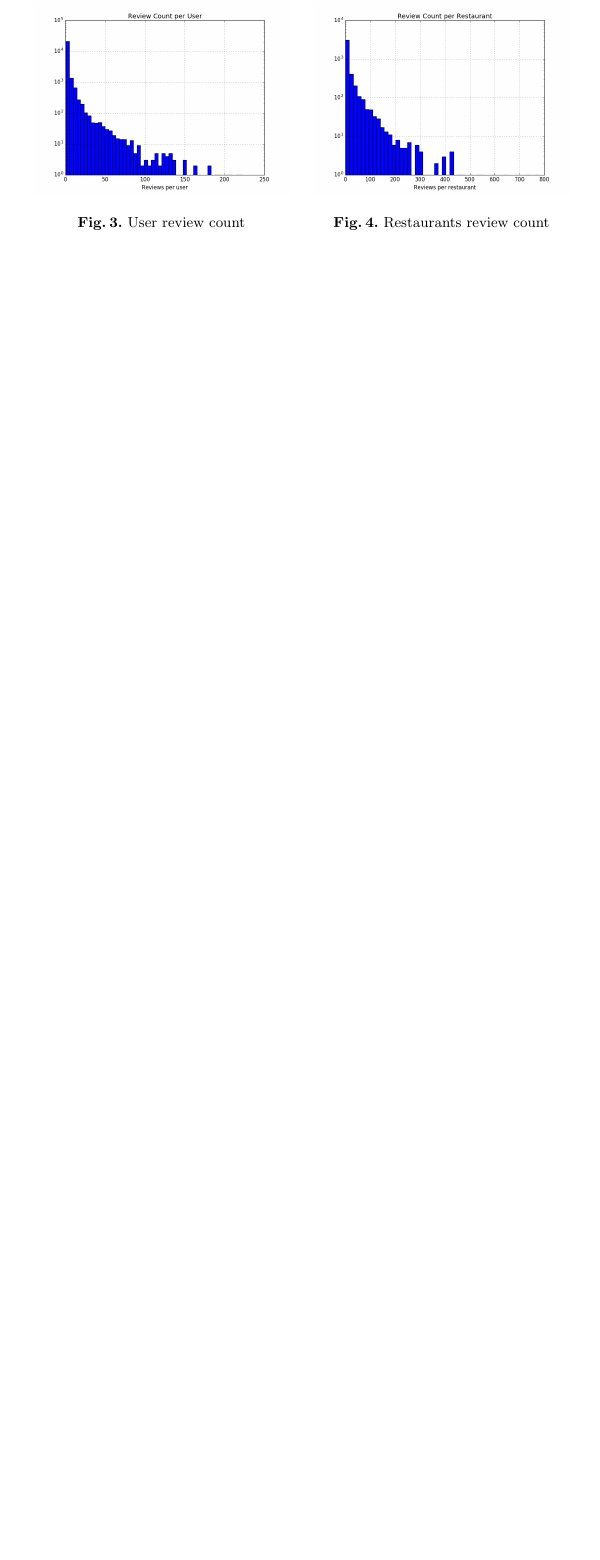
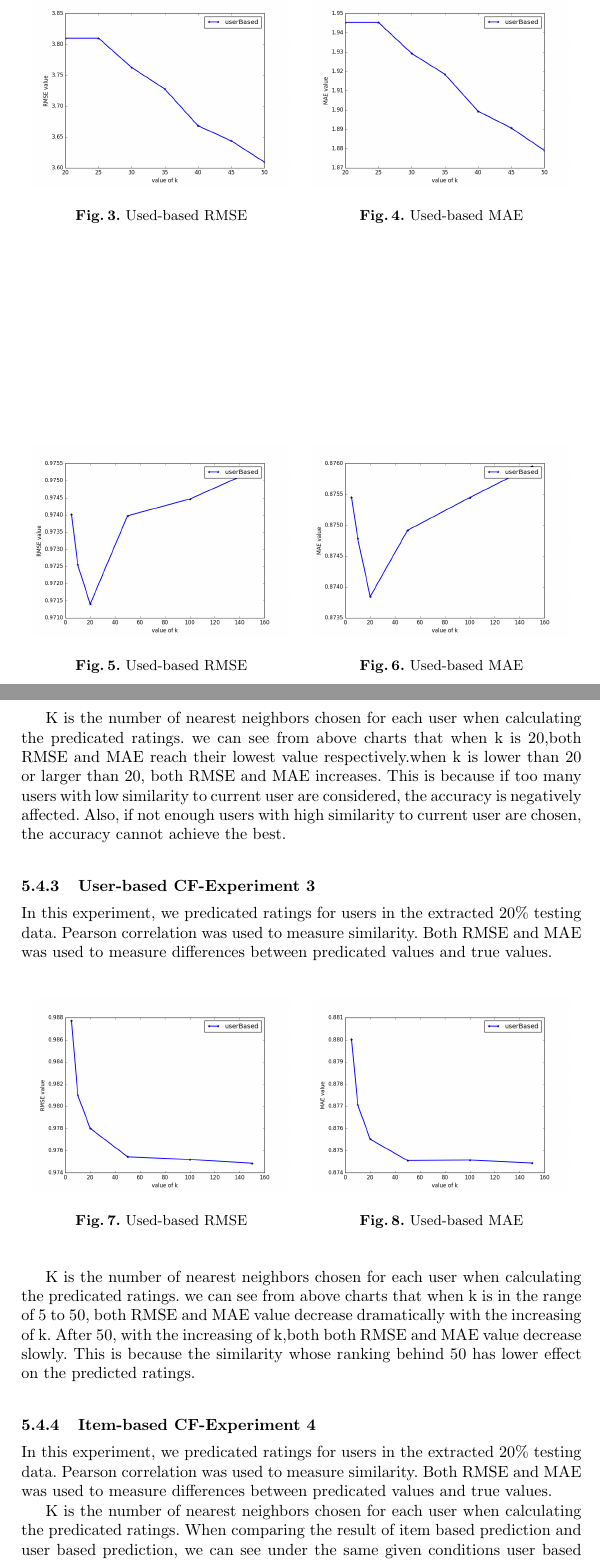
Before and after one commit to JiaoyangFU/DataMining, a LaTeX paper (report/proj.tex): part of page 7 of 8 before the commit and two parts of pages 8 and 9 of 11 after it, the two joined at a grey line, cut at the place of the change, the shorter picture padded with empty space. Compiled offline with pdfLaTeX.

Commit message:
all experiments

```diff
--- a/report/proj.tex
+++ b/report/proj.tex
@@ -222,14 +231,14 @@ In this experiment, we used all training data and tried to predicate rating for
 \begin{figure}
 	\begin{minipage}[t]{0.5\textwidth}
 		\centering
-		\includegraphics[width=2.2in]{fig1.png}
-		\caption{User review count}
+		\includegraphics[width=2.2in]{RMSE1.png}
+		\caption{Used-based RMSE}
 		\label{fig:side:a}
 	\end{minipage}%
 	\begin{minipage}[t]{0.5\textwidth}
 		\centering
-		\includegraphics[width=2.2in]{fig2.png}
-		\caption{Restaurants review count}
+		\includegraphics[width=2.2in]{MAE1.png}
+		\caption{Used-based MAE}
 		\label{fig:side:b}
 	\end{minipage}
 \end{figure}
@@ -235,0 +251,39 @@ In this experiment, we used all training data and tried to predicate rating for
+\begin{figure}
+	\begin{minipage}[t]{0.5\textwidth}
+		\centering
+		\includegraphics[width=2.2in]{RMSE2.png}
+		\caption{Used-based RMSE}
+		\label{fig:side:a}
+	\end{minipage}%
+	\begin{minipage}[t]{0.5\textwidth}
+		\centering
+		\includegraphics[width=2.2in]{MAE2.png}
+		\caption{Used-based MAE}
+		\label{fig:side:b}
+	\end{minipage}
+\end{figure}
+
+K is the number of nearest neighbors chosen for each user when calculating the predicated ratings. we can see from above charts that when k is 20,both RMSE and MAE reach their lowest value respectively.when k is lower than 20 or larger than 20, both RMSE and MAE increases. This is because if too many users with low similarity to current user are considered, the accuracy is negatively affected. Also, if not enough users with high similarity to current user are chosen, the accuracy cannot achieve the best.
+
+\subsubsection{User-based CF-Experiment 3}
+In this experiment, we predicated ratings for users in the extracted 20\% testing data. Pearson correlation was used to measure similarity. Both RMSE and MAE was used to measure differences between predicated values and true values.
+
+\begin{figure}
+	\begin{minipage}[t]{0.5\textwidth}
+		\centering
+		\includegraphics[width=2.2in]{RMSE3.png}
+		\caption{Used-based RMSE}
+		\label{fig:side:a}
+	\end{minipage}%
+	\begin{minipage}[t]{0.5\textwidth}
+		\centering
+		\includegraphics[width=2.2in]{MAE3.png}
+		\caption{Used-based MAE}
+		\label{fig:side:b}
+	\end{minipage}
+\end{figure}
+
+K is the number of nearest neighbors chosen for each user when calculating the predicated ratings. we can see from above charts that when k is in the range of 5 to 50, both RMSE and MAE value decrease dramatically with the increasing of k. After 50, with the increasing of k,both both RMSE and MAE value decrease slowly. This is because the similarity whose ranking behind  50 has lower effect on the predicted ratings.
+
+\subsubsection{Item-based CF-Experiment 4}
+In this experiment, we predicated ratings for users in the extracted 20\% testing data. Pearson correlation was used to measure similarity. Both RMSE and MAE was used to measure differences between predicated values and true values.
@@ -236,3 +300,5 @@ In this experiment, we used all training data and tried to predicate rating for
+K is the number of nearest neighbors chosen for each user when calculating the predicated ratings. When comparing the result of item based prediction and user based prediction, we can see under the same given conditions user based prediction surpasses item based prediction. This is because pearson correlation is more suitable for calculating similarity for user based prediction.
+
 
 \subsection{SVD}
 \subsection{Comparison}
```
Also changed, not shown: report/proj.pdf, report/proj.tex (29 more changed lines), 3 other files.
